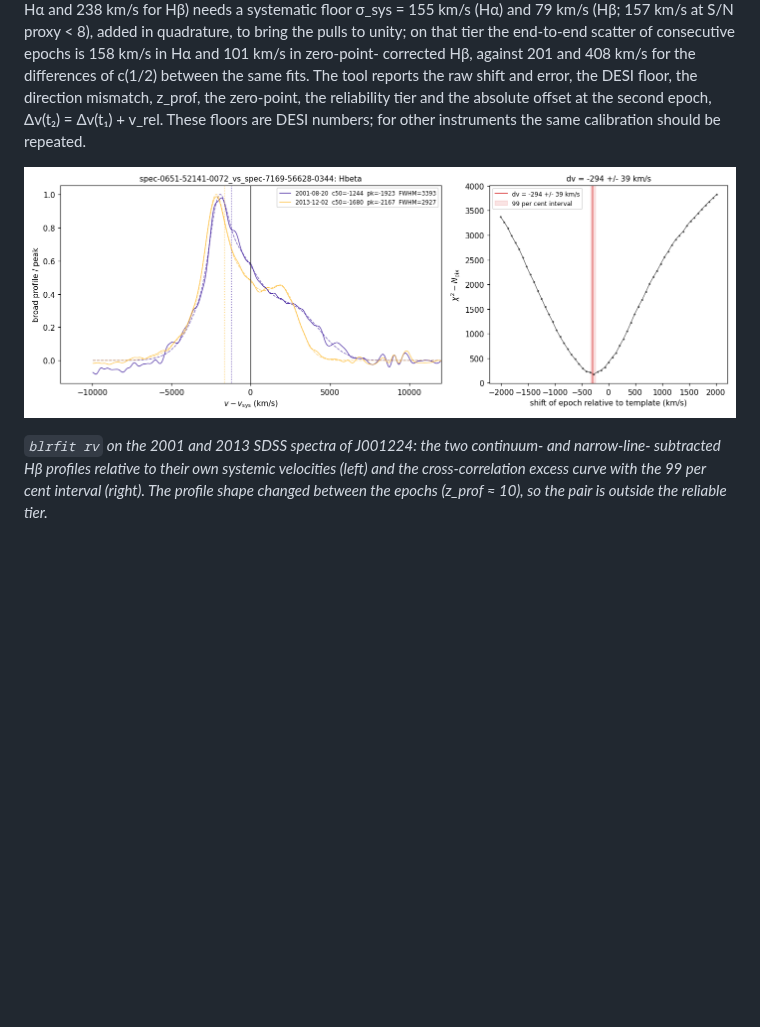
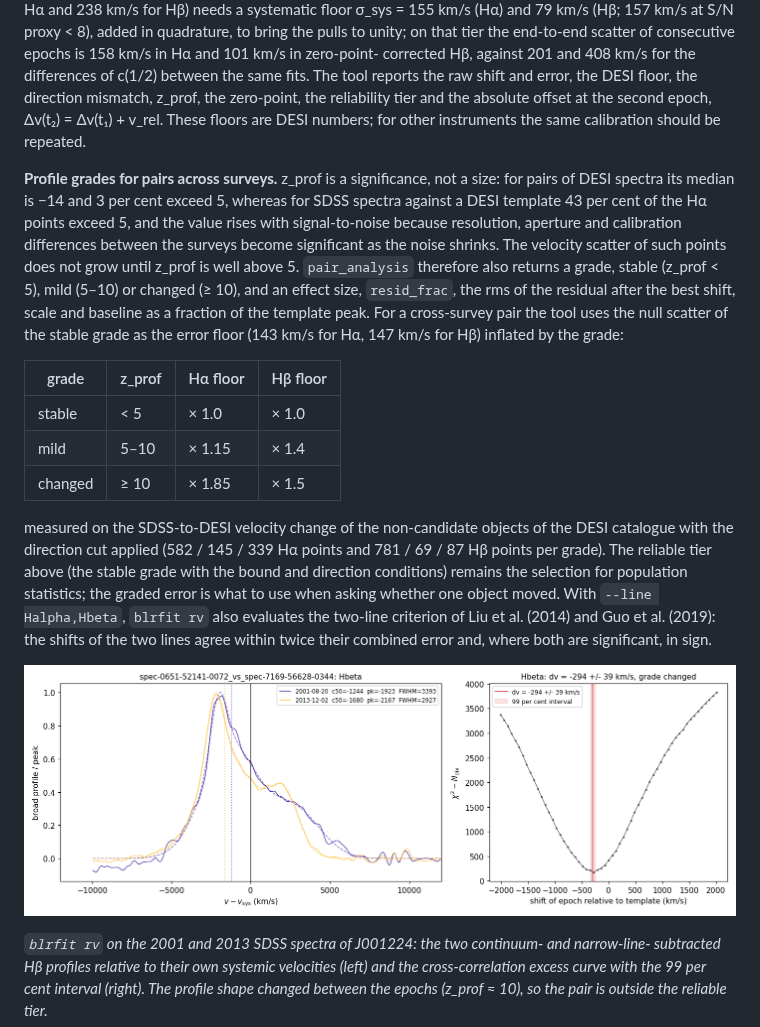
Before and after one commit to ektrnddn/blrfit, a Markdown page: README.md, the part around the change. GitHub-like rendering; pictures changed too: docs/spec-0651-52141-0072_vs_spec-7169-56628-0344_rv.png; blank space fills up the shorter version.

Commit message:
blrfit 0.1.0

```diff
--- a/README.md
+++ b/README.md
@@ -334,6 +334,31 @@ zero-point, the reliability tier and the absolute offset at the second epoch,
 Δv(t₂) = Δv(t₁) + v_rel. These floors are DESI numbers; for other instruments the same
 calibration should be repeated.
 
+**Profile grades for pairs across surveys.** z_prof is a significance, not a size: for pairs of
+DESI spectra its median is −14 and 3 per cent exceed 5, whereas for SDSS spectra against a DESI
+template 43 per cent of the Hα points exceed 5, and the value rises with signal-to-noise because
+resolution, aperture and calibration differences between the surveys become significant as the
+noise shrinks. The velocity scatter of such points does not grow until z_prof is well above 5.
+`pair_analysis` therefore also returns a grade, stable (z_prof < 5), mild (5–10) or changed
+(≥ 10), and an effect size, `resid_frac`, the rms of the residual after the best shift, scale
+and baseline as a fraction of the template peak. For a cross-survey pair the tool uses the null
+scatter of the stable grade as the error floor (143 km/s for Hα, 147 km/s for Hβ) inflated by the
+grade:
+
+| grade | z_prof | Hα floor | Hβ floor |
+|---|---|---|---|
+| stable | < 5 | × 1.0 | × 1.0 |
+| mild | 5–10 | × 1.15 | × 1.4 |
+| changed | ≥ 10 | × 1.85 | × 1.5 |
+
+measured on the SDSS-to-DESI velocity change of the non-candidate objects of the DESI catalogue
+with the direction cut applied (582 / 145 / 339 Hα points and 781 / 69 / 87 Hβ points per grade).
+The reliable tier above (the stable grade with the bound and direction conditions) remains the
+selection for population statistics; the graded error is what to use when asking whether one
+object moved. With `--line Halpha,Hbeta`, `blrfit rv` also evaluates the two-line criterion of
+Liu et al. (2014) and Guo et al. (2019): the shifts of the two lines agree within twice their
+combined error and, where both are significant, in sign.
+
 ![Two epochs of broad Hβ of SDSS J001224.01−102226.5](docs/spec-0651-52141-0072_vs_spec-7169-56628-0344_rv.png)
 
 *`blrfit rv` on the 2001 and 2013 SDSS spectra of J001224: the two continuum- and narrow-line-
```
Also changed, not shown: CHANGELOG.md (+3 -1 lines), examples/README.md (+4 -1 lines), 5 other files.
